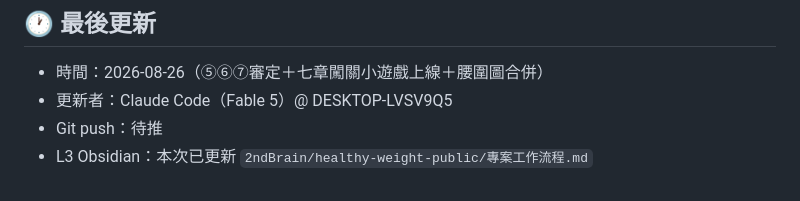
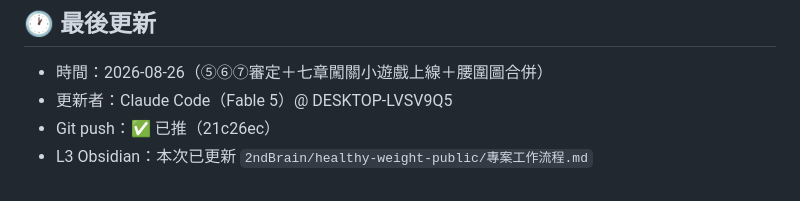
Before and after one commit to philia81301-commits/healthy-weight-public, a Markdown page: handoff.md, the part around the change. Rendered like a GitHub page.

Commit message:
handoff 回填 push 狀態（21c26ec）
Co-Authored-By: Claude Fable 5 <noreply@anthropic.com>

```diff
--- a/handoff.md
+++ b/handoff.md
@@ -54,5 +54,5 @@
 
 - 時間：2026-08-26（⑤⑥⑦審定＋七章闖關小遊戲上線＋腰圍圖合併）
 - 更新者：Claude Code（Fable 5）@ DESKTOP-LVSV9Q5
-- Git push：待推
+- Git push：✅ 已推（21c26ec）
 - L3 Obsidian：本次已更新 `2ndBrain/healthy-weight-public/專案工作流程.md`
```
